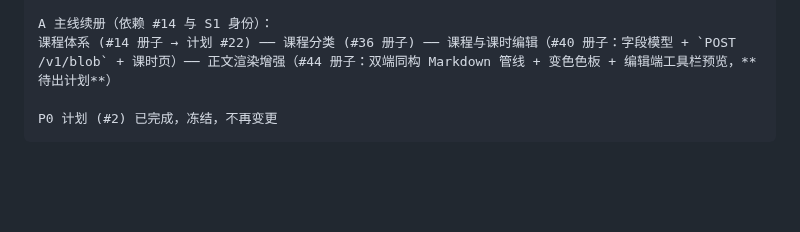
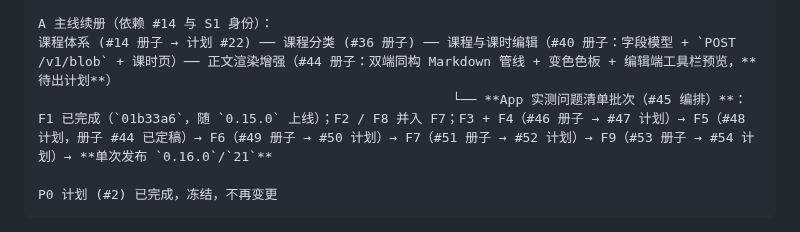
Before and after one commit to johocn/base, a Markdown page: docs/README.md, the part around one of its changes. Rendered like a GitHub page; blank space fills up the shorter version.

````diff
--- a/docs/README.md
+++ b/docs/README.md
@@ -89,6 +90,7 @@
 
 A 主线续册（依赖 #14 与 S1 身份）：
 课程体系 (#14 册子 → 计划 #22) ── 课程分类 (#36 册子) ── 课程与课时编辑（#40 册子：字段模型 + `POST /v1/blob` + 课时页）── 正文渲染增强（#44 册子：双端同构 Markdown 管线 + 变色色板 + 编辑端工具栏预览，**待出计划**）
+                                                     └── **App 实测问题清单批次（#45 编排）**：F1 已完成（`01b33a6`，随 `0.15.0` 上线）；F2 / F8 并入 F7；F3 + F4（#46 册子 → #47 计划）→ F5（#48 计划，册子 #44 已定稿）→ F6（#49 册子 → #50 计划）→ F7（#51 册子 → #52 计划）→ F9（#53 册子 → #54 计划）→ **单次发布 `0.16.0`/`21`**
 
 P0 计划 (#2) 已完成，冻结，不再变更
 ```
````
Also changed, not shown: other parts of docs/README.md (+3 -1 lines), 1 other file.
